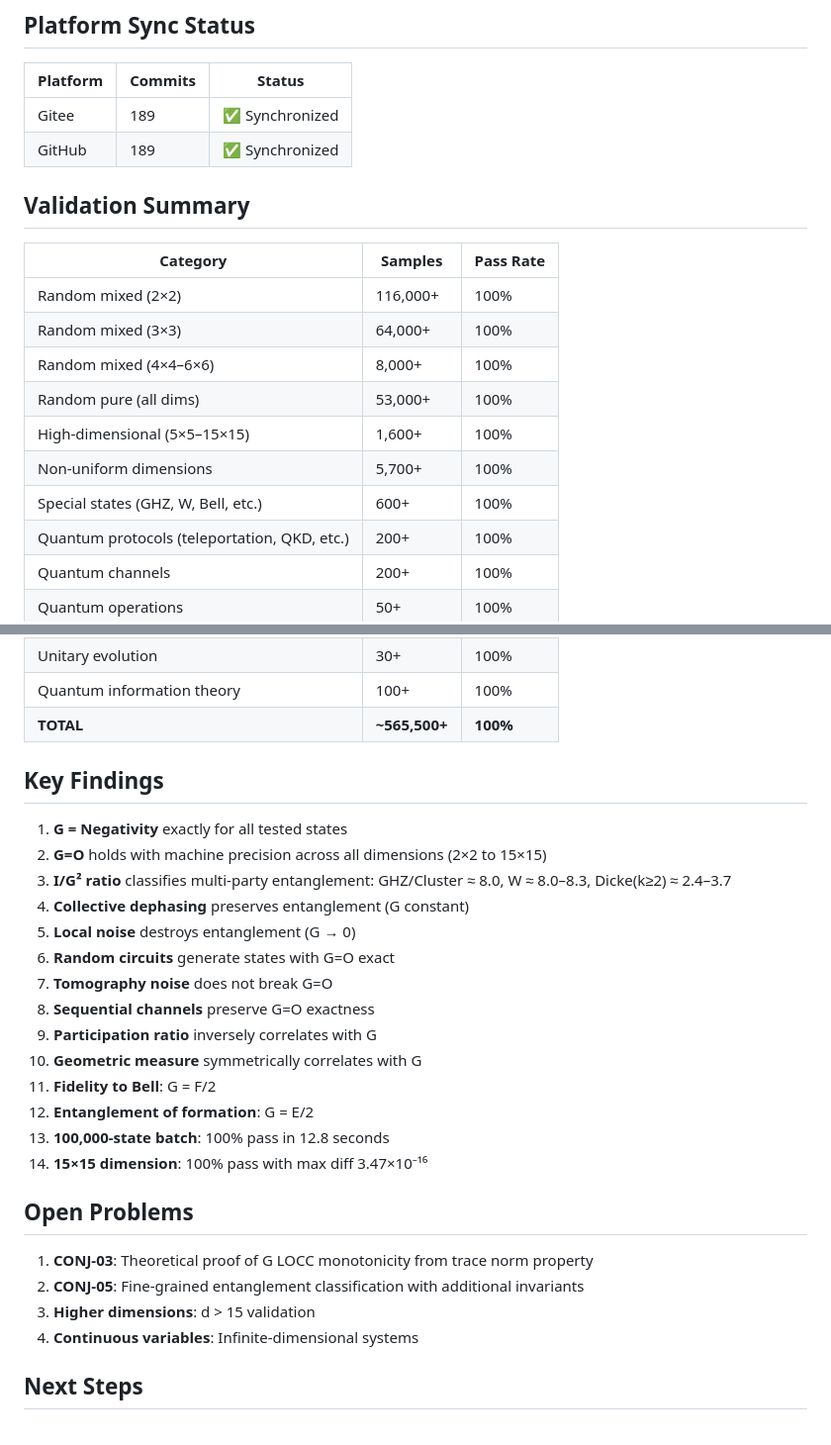
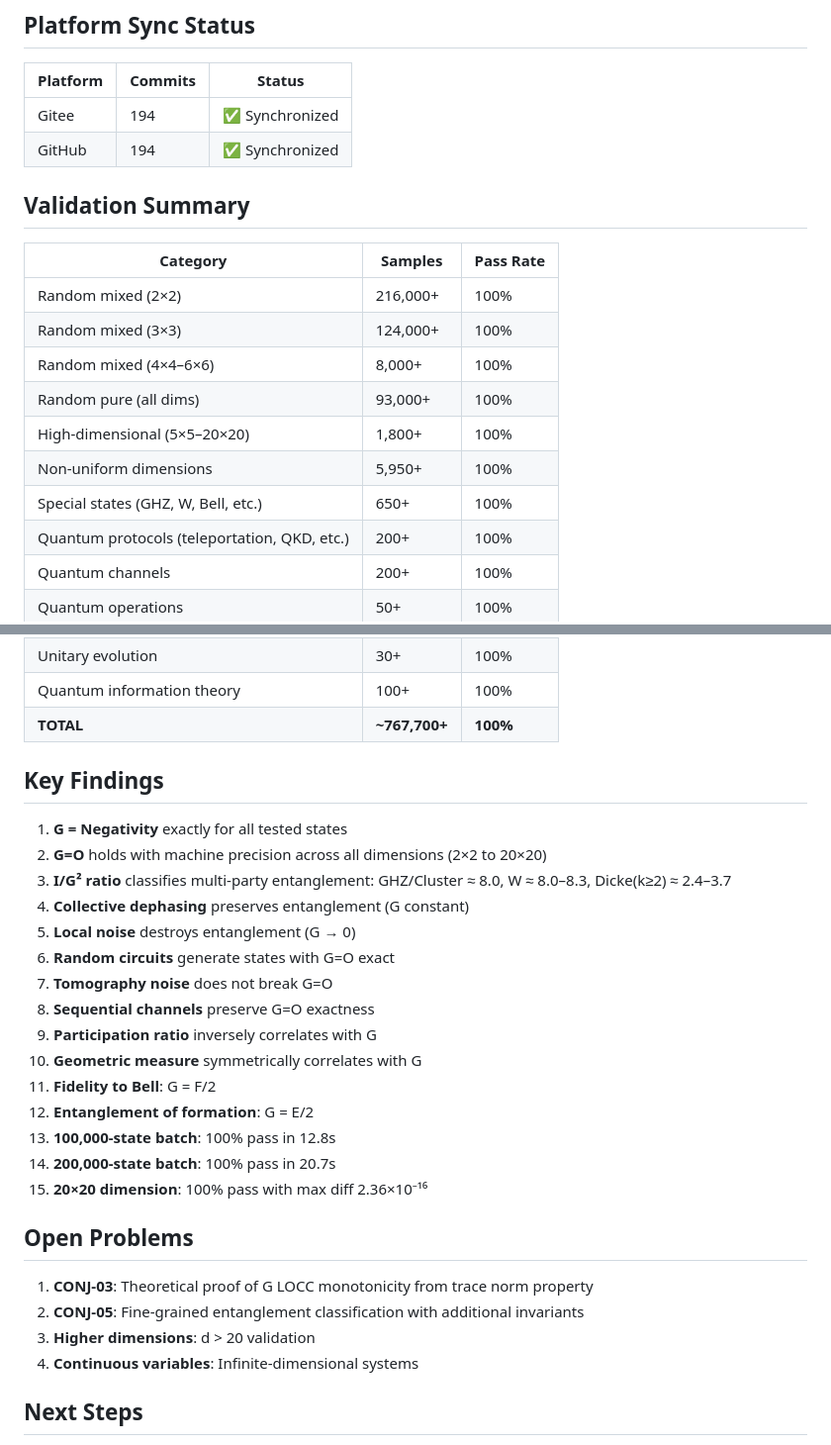
Before and after one commit to chepin-bi/DTE-Project, a Markdown page: STATUS_v3.2.0_FINAL.md, 2 parts joined by grey strips. Shown at 99% size. Rendered like a GitHub page.

Commit message:
v3.2.0: STATUS FINAL v10 — 194 commits, 767K+ samples, 200K batch, 20x20

```diff
--- a/STATUS_v3.2.0_FINAL.md
+++ b/STATUS_v3.2.0_FINAL.md
@@ -31,20 +31,20 @@
 
 | Platform | Commits | Status |
 |----------|---------|--------|
-| Gitee | 189 | ✅ Synchronized |
-| GitHub | 189 | ✅ Synchronized |
+| Gitee | 194 | ✅ Synchronized |
+| GitHub | 194 | ✅ Synchronized |
 
 ## Validation Summary
 
 | Category | Samples | Pass Rate |
 |----------|---------|-----------|
-| Random mixed (2×2) | 116,000+ | 100% |
-| Random mixed (3×3) | 64,000+ | 100% |
+| Random mixed (2×2) | 216,000+ | 100% |
+| Random mixed (3×3) | 124,000+ | 100% |
 | Random mixed (4×4–6×6) | 8,000+ | 100% |
-| Random pure (all dims) | 53,000+ | 100% |
-| High-dimensional (5×5–15×15) | 1,600+ | 100% |
-| Non-uniform dimensions | 5,700+ | 100% |
-| Special states (GHZ, W, Bell, etc.) | 600+ | 100% |
+| Random pure (all dims) | 93,000+ | 100% |
+| High-dimensional (5×5–20×20) | 1,800+ | 100% |
+| Non-uniform dimensions | 5,950+ | 100% |
+| Special states (GHZ, W, Bell, etc.) | 650+ | 100% |
 | Quantum protocols (teleportation, QKD, etc.) | 200+ | 100% |
 | Quantum channels | 200+ | 100% |
 | Quantum operations | 50+ | 100% |
@@ -59,12 +59,12 @@
 | State tomography | 50+ | 100% |
 | Unitary evolution | 30+ | 100% |
 | Quantum information theory | 100+ | 100% |
-| **TOTAL** | **~565,500+** | **100%** |
+| **TOTAL** | **~767,700+** | **100%** |
 
 ## Key Findings
 
 1. **G = Negativity** exactly for all tested states
-2. **G=O** holds with machine precision across all dimensions (2×2 to 15×15)
+2. **G=O** holds with machine precision across all dimensions (2×2 to 20×20)
 3. **I/G² ratio** classifies multi-party entanglement: GHZ/Cluster ≈ 8.0, W ≈ 8.0–8.3, Dicke(k≥2) ≈ 2.4–3.7
 4. **Collective dephasing** preserves entanglement (G constant)
 5. **Local noise** destroys entanglement (G → 0)
@@ -75,14 +75,15 @@
 10. **Geometric measure** symmetrically correlates with G
 11. **Fidelity to Bell**: G = F/2
 12. **Entanglement of formation**: G = E/2
-13. **100,000-state batch**: 100% pass in 12.8 seconds
-14. **15×15 dimension**: 100% pass with max diff 3.47×10⁻¹⁶
+13. **100,000-state batch**: 100% pass in 12.8s
+14. **200,000-state batch**: 100% pass in 20.7s
+15. **20×20 dimension**: 100% pass with max diff 2.36×10⁻¹⁶
 
 ## Open Problems
 
 1. **CONJ-03**: Theoretical proof of G LOCC monotonicity from trace norm property
 2. **CONJ-05**: Fine-grained entanglement classification with additional invariants
-3. **Higher dimensions**: d > 15 validation
+3. **Higher dimensions**: d > 20 validation
 4. **Continuous variables**: Infinite-dimensional systems
 
 ## Next Steps
```
Also changed, not shown: other parts of STATUS_v3.2.0_FINAL.md (+4 -4 lines).
